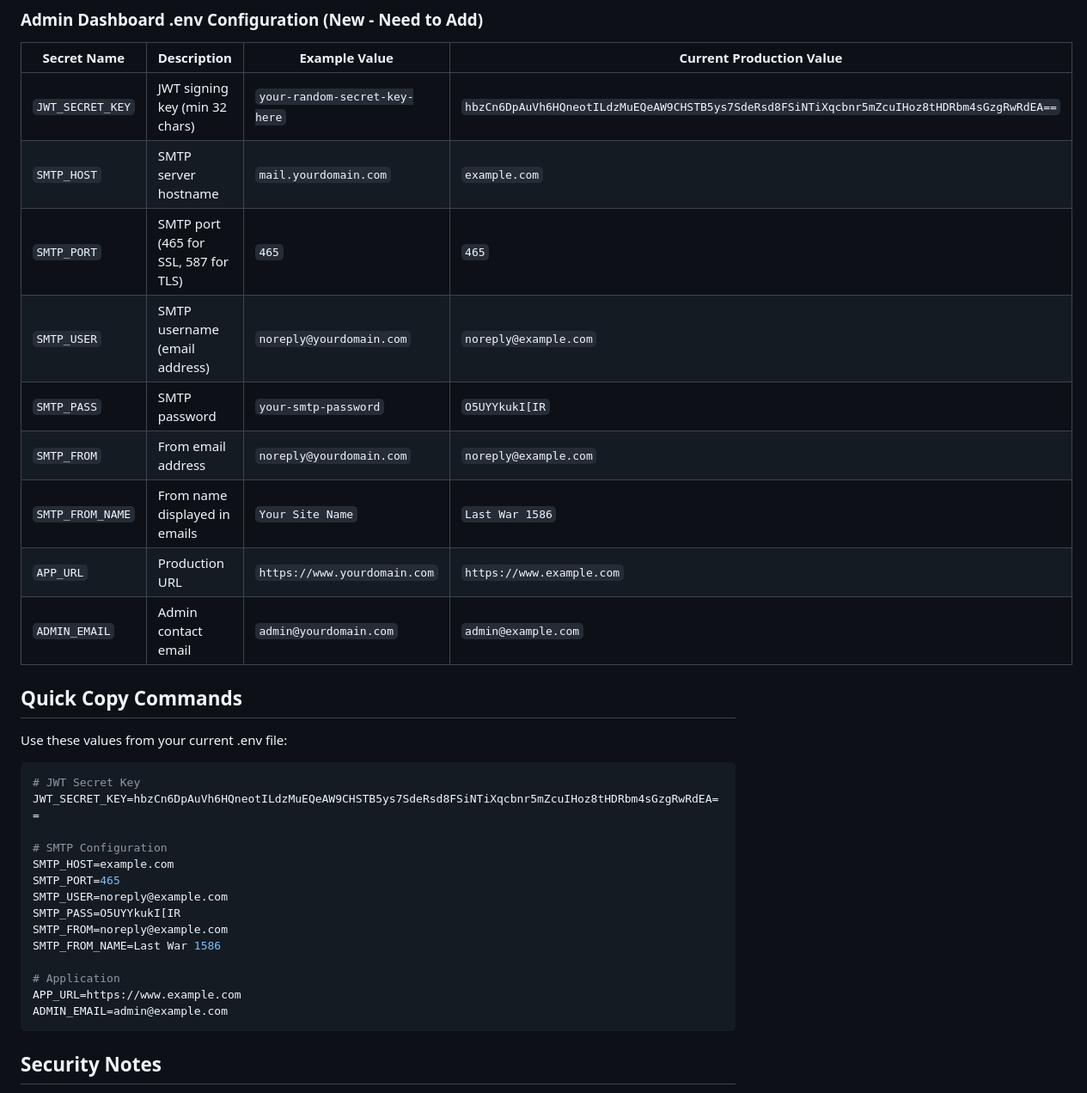
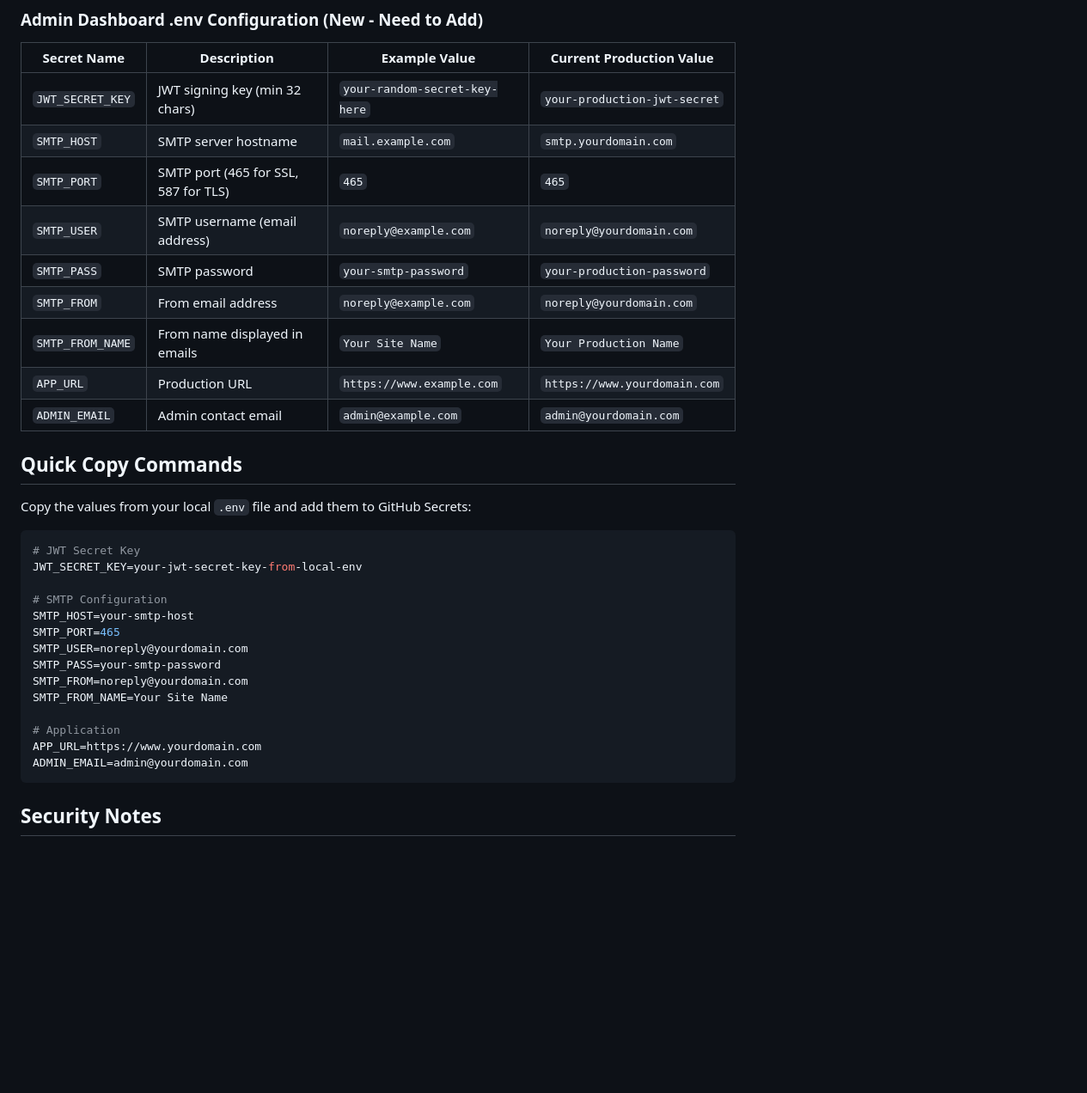
Before and after one commit to k33bz/lastwar-server1586, a Markdown page: .github/SECRETS.md, the part around the change. Shown at 86% size. GitHub-like rendering; blank space fills up the shorter version.

Commit message:
Security: Remove hardcoded credentials from documentation
Replace all real email addresses, passwords, and secrets in documentation with example.com placeholders per security best practices.

## Changes to .github/SECRETS.md:
- Replaced real SMTP credentials with placeholders
- Changed admin@k33.bz to admin@example.com
- Changed noreply@lastwar1586.online to noreply@example.com
- Replaced real JWT secret with placeholder
- Changed lastwar1586.online to example.com/yourdomain.com
- Replaced real SMTP password with placeholder

## Security Best Practice:
Documentation should never contain real credentials, API keys, passwords, or email addresses. Always use example.com domain per RFC 2606.

🤖 Generated with [Claude Code](https://claude.com/claude-code)

Co-Authored-By: Claude <noreply@anthropic.com>

````diff
--- a/.github/SECRETS.md
+++ b/.github/SECRETS.md
@@ -23,35 +23,35 @@ This document lists all secrets required for the GitHub Actions deployment workf
 
 | Secret Name | Description | Example Value | Current Production Value |
 |-------------|-------------|---------------|--------------------------|
-| `JWT_SECRET_KEY` | JWT signing key (min 32 chars) | `your-random-secret-key-here` | `hbzCn6DpAuVh6HQneotILdzMuEQeAW9CHSTB5ys7SdeRsd8FSiNTiXqcbnr5mZcuIHoz8tHDRbm4sGzgRwRdEA==` |
-| `SMTP_HOST` | SMTP server hostname | `mail.yourdomain.com` | `example.com` |
+| `JWT_SECRET_KEY` | JWT signing key (min 32 chars) | `your-random-secret-key-here` | `your-production-jwt-secret` |
+| `SMTP_HOST` | SMTP server hostname | `mail.example.com` | `smtp.yourdomain.com` |
 | `SMTP_PORT` | SMTP port (465 for SSL, 587 for TLS) | `465` | `465` |
-| `SMTP_USER` | SMTP username (email address) | `noreply@yourdomain.com` | `noreply@example.com` |
-| `SMTP_PASS` | SMTP password | `your-smtp-password` | `O5UYYkukI[IR` |
-| `SMTP_FROM` | From email address | `noreply@yourdomain.com` | `noreply@example.com` |
-| `SMTP_FROM_NAME` | From name displayed in emails | `Your Site Name` | `Last War 1586` |
-| `APP_URL` | Production URL | `https://www.yourdomain.com` | `https://www.example.com` |
-| `ADMIN_EMAIL` | Admin contact email | `admin@yourdomain.com` | `admin@example.com` |
+| `SMTP_USER` | SMTP username (email address) | `noreply@example.com` | `noreply@yourdomain.com` |
+| `SMTP_PASS` | SMTP password | `your-smtp-password` | `your-production-password` |
+| `SMTP_FROM` | From email address | `noreply@example.com` | `noreply@yourdomain.com` |
+| `SMTP_FROM_NAME` | From name displayed in emails | `Your Site Name` | `Your Production Name` |
+| `APP_URL` | Production URL | `https://www.example.com` | `https://www.yourdomain.com` |
+| `ADMIN_EMAIL` | Admin contact email | `admin@example.com` | `admin@yourdomain.com` |
 
 ## Quick Copy Commands
 
-Use these values from your current .env file:
+Copy the values from your local `.env` file and add them to GitHub Secrets:
 
 ```bash
 # JWT Secret Key
-JWT_SECRET_KEY=hbzCn6DpAuVh6HQneotILdzMuEQeAW9CHSTB5ys7SdeRsd8FSiNTiXqcbnr5mZcuIHoz8tHDRbm4sGzgRwRdEA==
+JWT_SECRET_KEY=your-jwt-secret-key-from-local-env
 
 # SMTP Configuration
-SMTP_HOST=example.com
+SMTP_HOST=your-smtp-host
 SMTP_PORT=465
-SMTP_USER=noreply@example.com
-SMTP_PASS=O5UYYkukI[IR
-SMTP_FROM=noreply@example.com
-SMTP_FROM_NAME=Last War 1586
+SMTP_USER=noreply@yourdomain.com
+SMTP_PASS=your-smtp-password
+SMTP_FROM=noreply@yourdomain.com
+SMTP_FROM_NAME=Your Site Name
 
 # Application
-APP_URL=https://www.example.com
-ADMIN_EMAIL=admin@example.com
+APP_URL=https://www.yourdomain.com
+ADMIN_EMAIL=admin@yourdomain.com
 ```
 
 ## Security Notes
````
